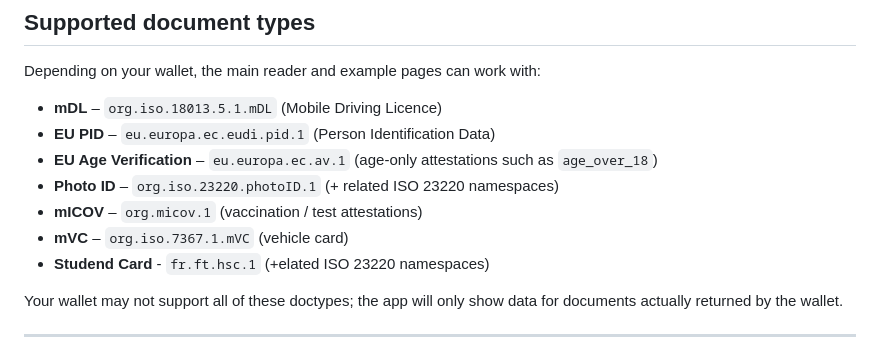
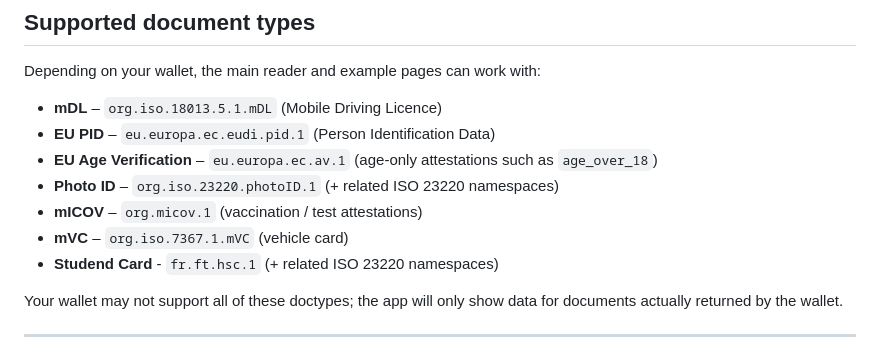
Before and after one commit to stelauconseil/mdoc-web-verifier, a Markdown page: README.md, the part around the change. Drawn GitHub-style.

Commit message:
fix: correct typo in README for "Student Card" entry

```diff
--- a/README.md
+++ b/README.md
@@ -97,7 +97,7 @@ Depending on your wallet, the main reader and example pages can work with:
 - **Photo ID** – `org.iso.23220.photoID.1` (+ related ISO 23220 namespaces)
 - **mICOV** – `org.micov.1` (vaccination / test attestations)
 - **mVC** – `org.iso.7367.1.mVC` (vehicle card)
-- **Studend Card** - `fr.ft.hsc.1` (+elated ISO 23220 namespaces)
+- **Studend Card** - `fr.ft.hsc.1` (+ related ISO 23220 namespaces)
 
 Your wallet may not support all of these doctypes; the app will only show data for documents actually returned by the wallet.
 
```
